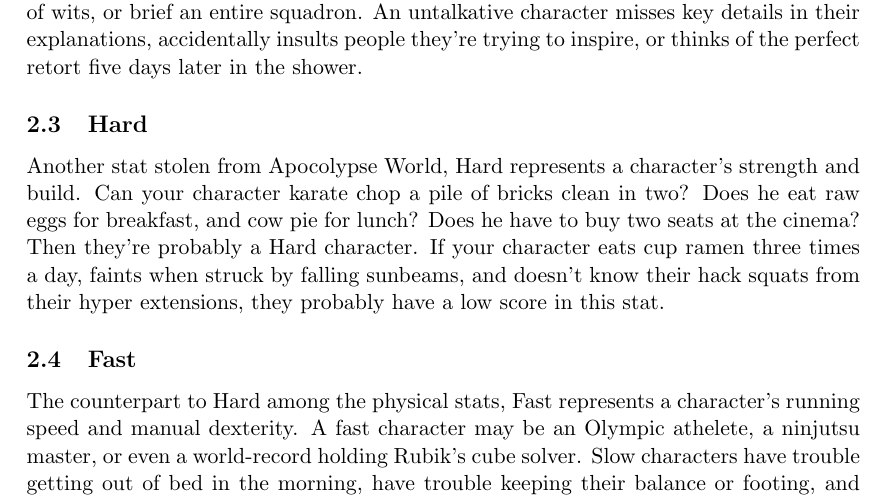
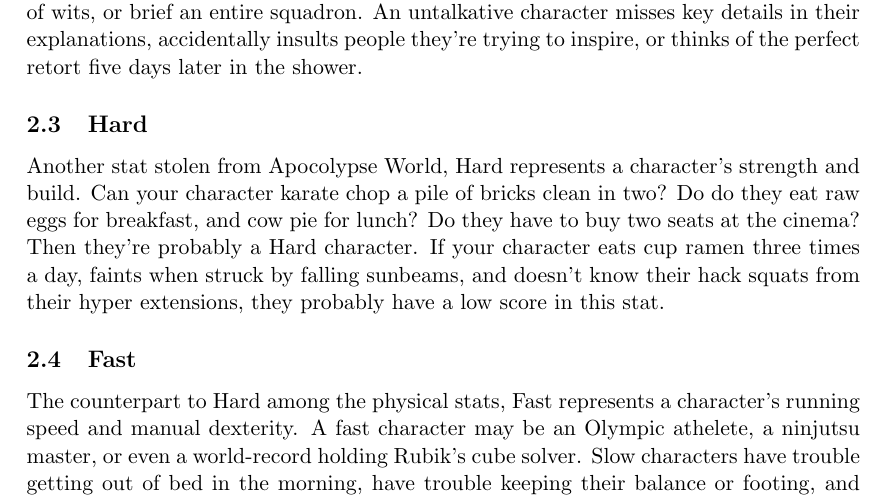
Before and after one commit to EightAndAHalfTails/mecha-world, a LaTeX document (main.tex, which reads 02-stats.tex): part of page 3 of 8, cut so that both start at the same text. Compiled offline with pdfLaTeX.

Commit message:
gender neutrality!

```diff
--- a/02-stats.tex
+++ b/02-stats.tex
@@ -8,7 +8,7 @@ With a ``Cool'' stat existing in both Apocolypse World and Mekton Zeta, it seeme
 You may walk the walk, but can you do this? Talk represents how well a character can communicate, whether that be rousing speeches, witty comebacks, or pep talks. A Talkative character can inspire the masses to their cause, humiliate opponents in battles of wits, or brief an entire squadron. An untalkative character misses key details in their explanations, accidentally insults people they're trying to inspire, or thinks of the perfect retort five days later in the shower.
 
 \subsection{Hard}
-Another stat stolen from Apocolypse World, Hard represents a character's strength and build. Can your character karate chop a pile of bricks clean in two? Does he eat raw eggs for breakfast, and cow pie for lunch? Does he have to buy two seats at the cinema? Then they're probably a Hard character. If your character eats cup ramen three times a day, faints when struck by falling sunbeams, and doesn't know their hack squats from their hyper extensions, they probably have a low score in this stat.
+Another stat stolen from Apocolypse World, Hard represents a character's strength and build. Can your character karate chop a pile of bricks clean in two? Do do they eat raw eggs for breakfast, and cow pie for lunch? Do they have to buy two seats at the cinema? Then they're probably a Hard character. If your character eats cup ramen three times a day, faints when struck by falling sunbeams, and doesn't know their hack squats from their hyper extensions, they probably have a low score in this stat.
 
 \subsection{Fast}
 The counterpart to Hard among the physical stats, Fast represents a character's running speed and manual dexterity. A fast character may be an Olympic athelete, a ninjutsu master, or even a world-record holding Rubik's cube solver. Slow characters have trouble getting out of bed in the morning, have trouble keeping their balance or footing, and react to dangerous situations a little too late.
```
Also changed, not shown: main.pdf.
